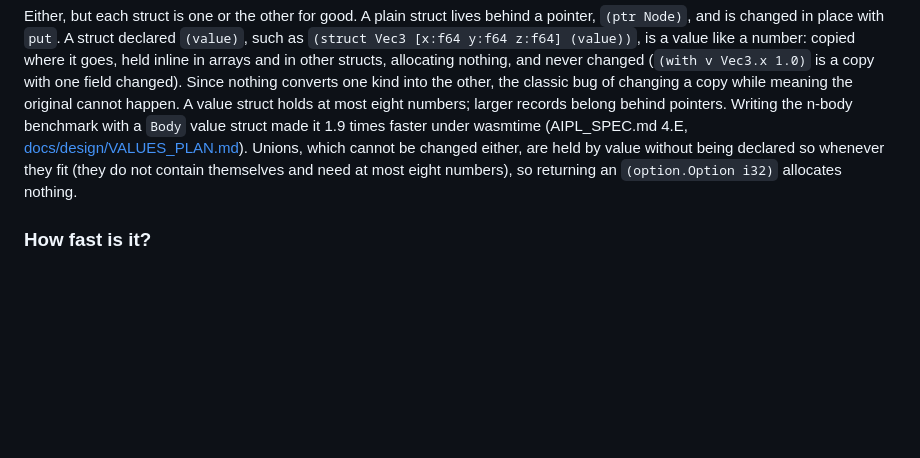
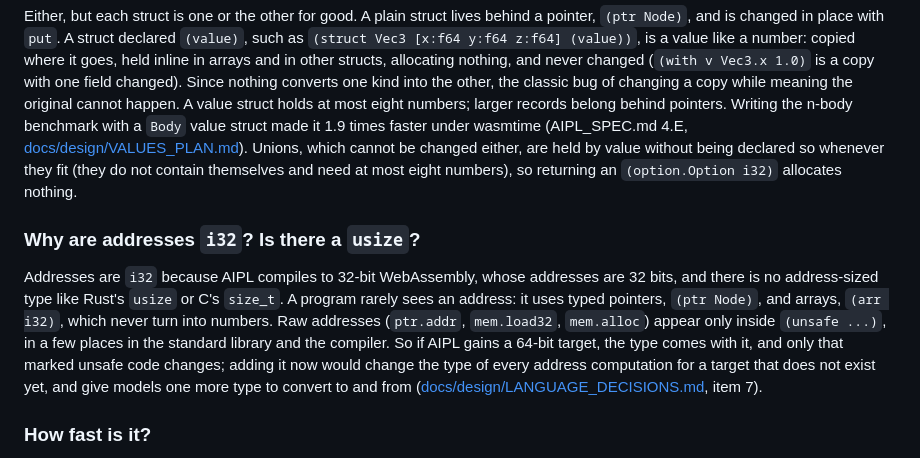
Before and after one commit to mwarpinski/AIPL, a Markdown page: docs/FAQ.md, the part around the change. GitHub-like rendering; blank space fills up the shorter version.

Commit message:
FAQ: why addresses are i32 and there is no usize (LANGUAGE_DECISIONS.md item 7, decided no)
Co-Authored-By: Claude Opus 5.5 <noreply@anthropic.com>

```diff
--- a/docs/FAQ.md
+++ b/docs/FAQ.md
@@ -151,6 +151,20 @@ be changed either, are held by value without being declared so whenever
 they fit (they do not contain themselves and need at most eight numbers),
 so returning an `(option.Option i32)` allocates nothing.
 
+### Why are addresses `i32`? Is there a `usize`?
+
+Addresses are `i32` because AIPL compiles to 32-bit WebAssembly, whose
+addresses are 32 bits, and there is no address-sized type like Rust's
+`usize` or C's `size_t`. A program rarely sees an address: it uses typed
+pointers, `(ptr Node)`, and arrays, `(arr i32)`, which never turn into
+numbers. Raw addresses (`ptr.addr`, `mem.load32`, `mem.alloc`) appear only
+inside `(unsafe ...)`, in a few places in the standard library and the
+compiler. So if AIPL gains a 64-bit target, the type comes with it, and
+only that marked unsafe code changes; adding it now would change the type
+of every address computation for a target that does not exist yet, and
+give models one more type to convert to and from
+([docs/design/LANGUAGE_DECISIONS.md](design/LANGUAGE_DECISIONS.md), item 7).
+
 ### How fast is it?
 
 Between C and Python. On the eight benchmarks, native executables take
```
Also changed, not shown: docs/design/LANGUAGE_DECISIONS.md (+4 -1 lines).
